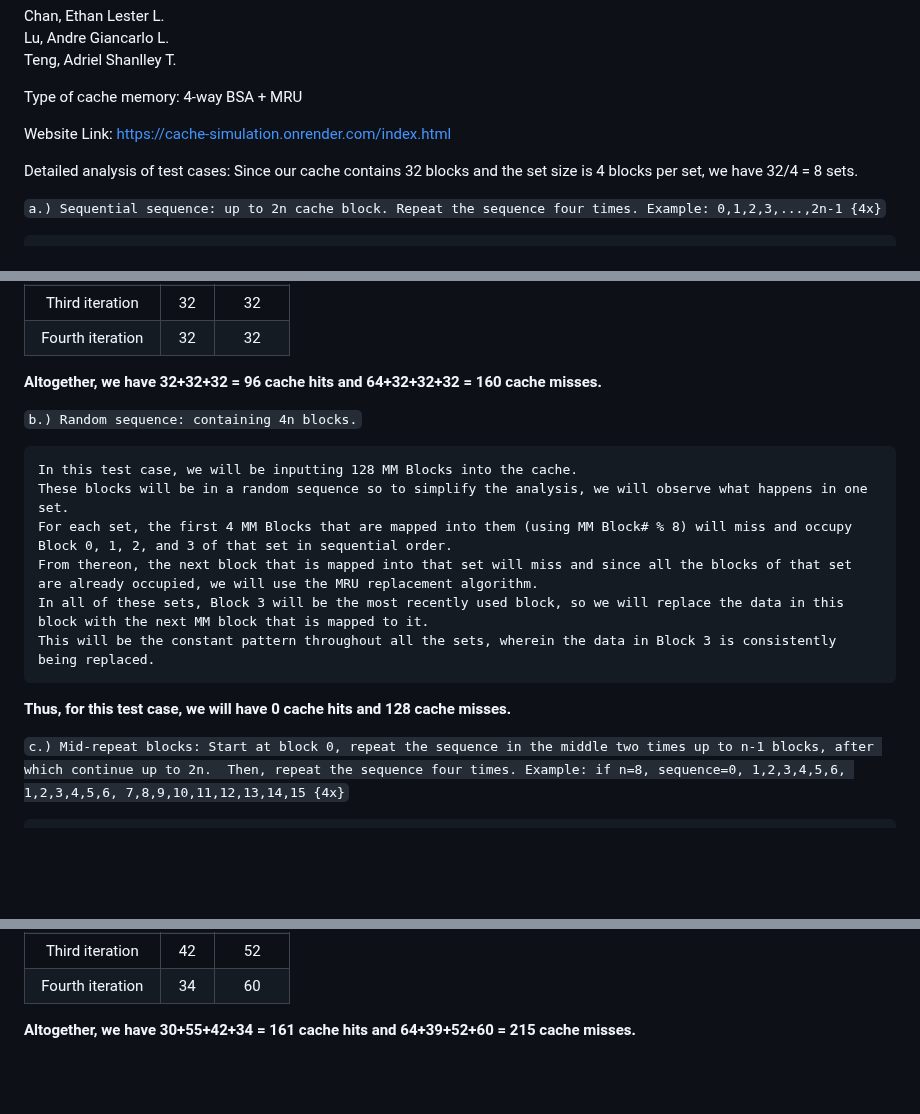
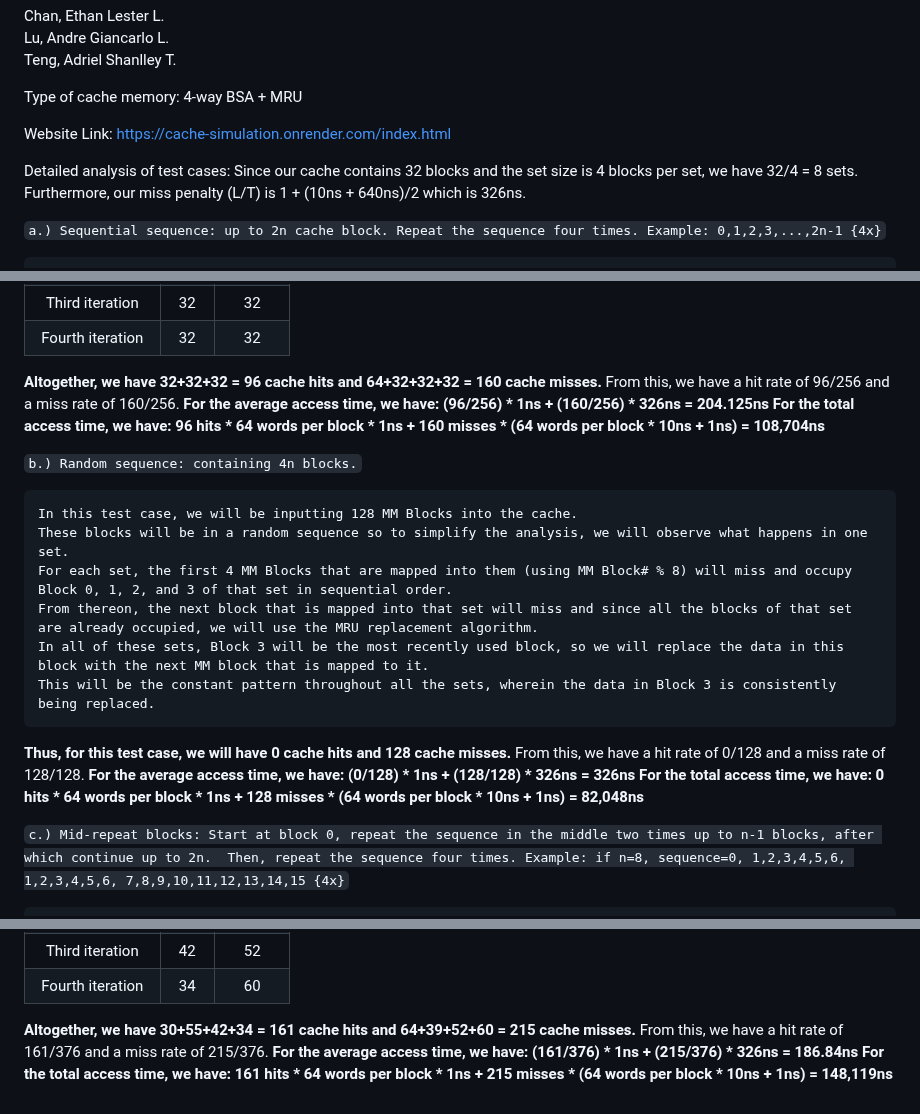
Before and after one commit to ELC1123/Cache-Simulation-Project, a Markdown page: README.md, 3 parts joined by grey strips. Drawn GitHub-style; blank space fills up the shorter version.

Commit message:
added access time computation in analysis

```diff
--- a/README.md
+++ b/README.md
@@ -11,6 +11,7 @@ Website Link: https://cache-simulation.onrender.com/index.html
 
 Detailed analysis of test cases:
 Since our cache contains 32 blocks and the set size is 4 blocks per set, we have 32/4 = 8 sets.
+Furthermore, our miss penalty (L/T) is 1 + (10ns + 640ns)/2 which is 326ns.
 
 `a.) Sequential sequence: up to 2n cache block. Repeat the sequence four times. Example: 0,1,2,3,...,2n-1 {4x}`
 
@@ -176,6 +177,9 @@ Since our cache contains 32 blocks and the set size is 4 blocks per set, we have
 | Fourth iteration |    32    |    32    |
 
   **Altogether, we have 32+32+32 = 96 cache hits and 64+32+32+32 = 160 cache misses.**
+  From this, we have a hit rate of 96/256 and a miss rate of 160/256.
+  **For the average access time, we have: (96/256) * 1ns + (160/256) * 326ns = 204.125ns**
+  **For the total access time, we have: 96 hits * 64 words per block * 1ns + 160 misses * (64 words per block * 10ns + 1ns) = 108,704ns**
 
 `b.) Random sequence: containing 4n blocks.`
 
@@ -186,6 +190,9 @@ Since our cache contains 32 blocks and the set size is 4 blocks per set, we have
     In all of these sets, Block 3 will be the most recently used block, so we will replace the data in this block with the next MM block that is mapped to it.
     This will be the constant pattern throughout all the sets, wherein the data in Block 3 is consistently being replaced.
   **Thus, for this test case, we will have 0 cache hits and 128 cache misses.**
+  From this, we have a hit rate of 0/128 and a miss rate of 128/128.
+  **For the average access time, we have: (0/128) * 1ns + (128/128) * 326ns = 326ns**
+  **For the total access time, we have: 0 hits * 64 words per block * 1ns + 128 misses * (64 words per block * 10ns + 1ns) = 82,048ns**
 
 
 `c.) Mid-repeat blocks: Start at block 0, repeat the sequence in the middle two times up to n-1 blocks, after which continue up to 2n.
@@ -438,3 +445,6 @@ Since our cache contains 32 blocks and the set size is 4 blocks per set, we have
 | Fourth iteration |    34    |    60    |
 
   **Altogether, we have 30+55+42+34 = 161 cache hits and 64+39+52+60 = 215 cache misses.**
+  From this, we have a hit rate of 161/376 and a miss rate of 215/376.
+  **For the average access time, we have: (161/376) * 1ns + (215/376) * 326ns = 186.84ns**
+  **For the total access time, we have: 161 hits * 64 words per block * 1ns + 215 misses * (64 words per block * 10ns + 1ns) = 148,119ns**
```
